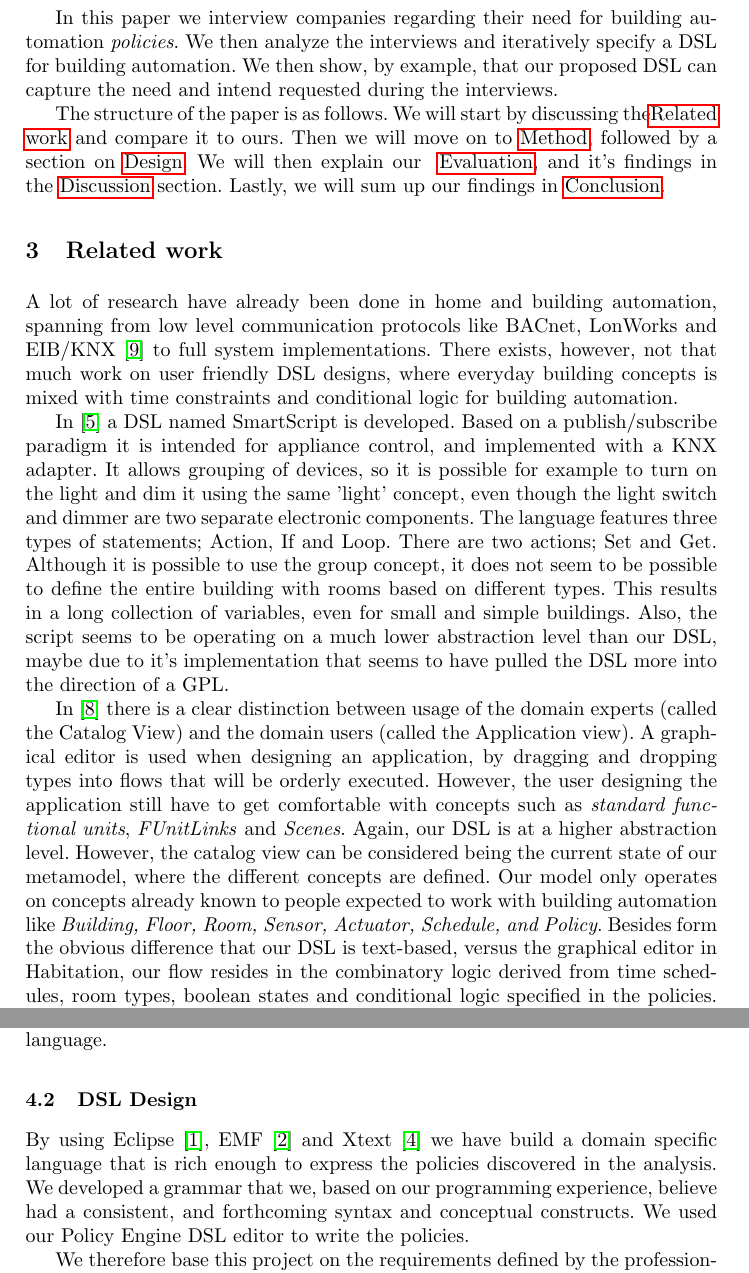
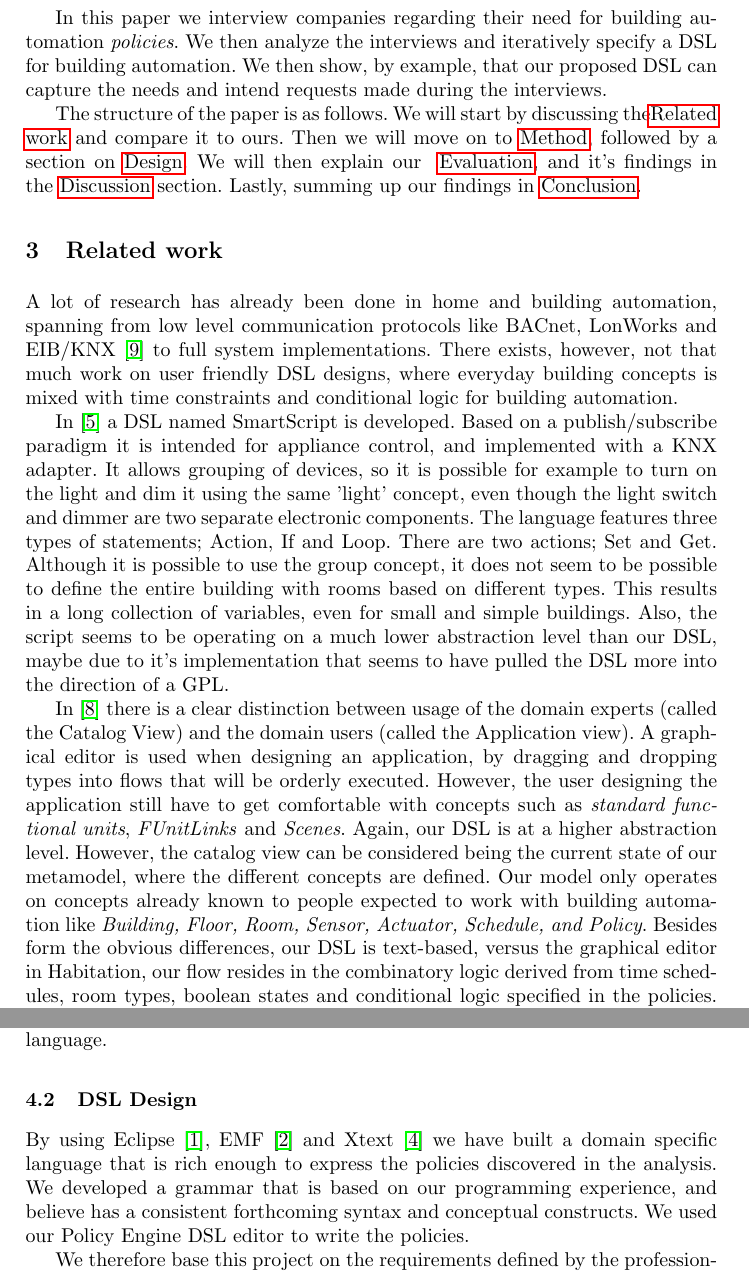
Before and after one commit to rugbroed/BPE, a LaTeX thesis (documents/llncs.tex): two parts of pages 2 and 4 of 5, joined at a grey line, cut so that both start at the same text. Compiled offline with pdfLaTeX.

Commit message:
text edited

```diff
--- a/documents/llncs.tex
+++ b/documents/llncs.tex
@@ -44,16 +44,16 @@ Our collective need is therefore that buildings can adapt to the users and the s
 
 Merriam-Webster defines \textit{a policy} as; "A definite course or method of action selected from among alternatives and in light of given conditions to guide and determine present and future decisions."
 
-In this paper we interview companies regarding their need for building automation \textit{policies}. We then analyze the interviews and iteratively specify a DSL for building automation. We then show, by example, that our proposed DSL can capture the need and intend requested during the interviews.
+In this paper we interview companies regarding their need for building automation \textit{policies}. We then analyze the interviews and iteratively specify a DSL for building automation. We then show, by example, that our proposed DSL can capture the needs and intend requests made during the interviews.
 
-The structure of the paper is as follows. We will start by discussing the\nameref{sec:relatedwork} and compare it to ours. Then we will move on to~\nameref{sec:method}, followed by a section on~\nameref{sec:design}. We will then explain our~ \nameref{sec:evaluation}, and it's findings in the~\nameref{sec:discussion} section. Lastly, we will sum up our findings in~\nameref{sec:conclusion}.
+The structure of the paper is as follows. We will start by discussing the\nameref{sec:relatedwork} and compare it to ours. Then we will move on to~\nameref{sec:method}, followed by a section on~\nameref{sec:design}. We will then explain our~ \nameref{sec:evaluation}, and it's findings in the~\nameref{sec:discussion} section. Lastly, summing up our findings in~\nameref{sec:conclusion}.
 
 \section{Related work}\label{sec:relatedwork}
-A lot of research have already been done in home and building automation, spanning from low level communication protocols like BACnet, LonWorks and EIB/KNX~\cite{communication} to full system implementations. There exists, however, not that much work on user friendly DSL designs, where everyday building concepts is mixed with time constraints and conditional logic for building automation.
+A lot of research has already been done in home and building automation, spanning from low level communication protocols like BACnet, LonWorks and EIB/KNX~\cite{communication} to full system implementations. There exists, however, not that much work on user friendly DSL designs, where everyday building concepts is mixed with time constraints and conditional logic for building automation.
 
 In~\cite{smartscript} a DSL named SmartScript is developed. Based on a publish/subscribe paradigm it is intended for appliance control, and implemented with a KNX adapter. It allows grouping of devices, so it is possible for example to turn on the light and dim it using the same 'light' concept, even though the light switch and dimmer are two separate electronic components. The language features three types of statements; Action, If and Loop. There are two actions; Set and Get. Although it is possible to use the group concept, it does not seem to be possible to define the entire building with rooms based on different types. This results in a long collection of variables, even for small and simple buildings. Also, the script seems to be operating on a much lower abstraction level than our DSL, maybe due to it's implementation that seems to have pulled the DSL more into the direction of a GPL.
 
-In~\cite{habitation} there is a clear distinction between usage of the domain experts (called the Catalog View) and the domain users (called the Application view). A graphical editor is used when designing an application, by dragging and dropping types into flows that will be orderly executed. However, the user designing the application still have to get comfortable with concepts such as \textit{standard functional units}, \textit{FUnitLinks} and \textit{Scenes}. Again, our DSL is at a higher abstraction level. However, the catalog view can be considered being the current state of our metamodel, where the different concepts are defined. Our model only operates on concepts already known to people expected to work with building automation like \textit{Building, Floor, Room, Sensor, Actuator, Schedule, and Policy}. Besides form the obvious difference that our DSL is text-based, versus the graphical editor in Habitation, our flow resides in the combinatory logic derived from time schedules, room types, boolean states and conditional logic specified in the policies. This will become evident in the \nameref{subsec:dsldesign} section.
+In~\cite{habitation} there is a clear distinction between usage of the domain experts (called the Catalog View) and the domain users (called the Application view). A graphical editor is used when designing an application, by dragging and dropping types into flows that will be orderly executed. However, the user designing the application still have to get comfortable with concepts such as \textit{standard functional units}, \textit{FUnitLinks} and \textit{Scenes}. Again, our DSL is at a higher abstraction level. However, the catalog view can be considered being the current state of our metamodel, where the different concepts are defined. Our model only operates on concepts already known to people expected to work with building automation like \textit{Building, Floor, Room, Sensor, Actuator, Schedule, and Policy}. Besides form the obvious differences, our DSL is text-based, versus the graphical editor in Habitation, our flow resides in the combinatory logic derived from time schedules, room types, boolean states and conditional logic specified in the policies. This will become evident in the \nameref{subsec:dsldesign} section.
 
 In the Google sponsered Home Automation Bus - openHab~\cite{openhab} it is also possible to specify rules, running on actual implemented hardware. openHAB offers a whole suite of implemented protocol standards and functionalities, that includes a Xtext based script interpreter. openHAB's rule language is, like most other systems, very low level and does not offer the expressive benefits of a high abstraction DSL.
 
@@ -102,7 +102,7 @@ When conducting the interviews, we stressed that practicality or feasibility sho
 We used only the danish and english language to give examples on existing building policies and facilitate the discovery of new, relevant ones. This was done to avoid the limitations of technology, like the expressiveness of a programming language.
 
 \subsection{DSL Design}\label{subsec:dsldesign}
-By using Eclipse~\cite{eclipse}, EMF~\cite{emf} and Xtext~\cite{xtext} we have build a domain specific language that is rich enough to express the policies discovered in the analysis. We developed a grammar that we, based on our programming experience, believe had a consistent, and forthcoming syntax and conceptual constructs. We used our Policy Engine DSL editor to write the policies.
+By using Eclipse~\cite{eclipse}, EMF~\cite{emf} and Xtext~\cite{xtext} we have built a domain specific language that is rich enough to express the policies discovered in the analysis. We developed a grammar that is based on our programming experience, and believe has a consistent forthcoming syntax and conceptual constructs. We used our Policy Engine DSL editor to write the policies.
 
 We therefore base this project on the requirements defined by the professionals working in Facility Management, and use their stated policies as requirements to be implemented as grammar-passed code using the developed DSL.
 
```
Also changed, not shown: documents/llncs.tex (4 more changed lines).
